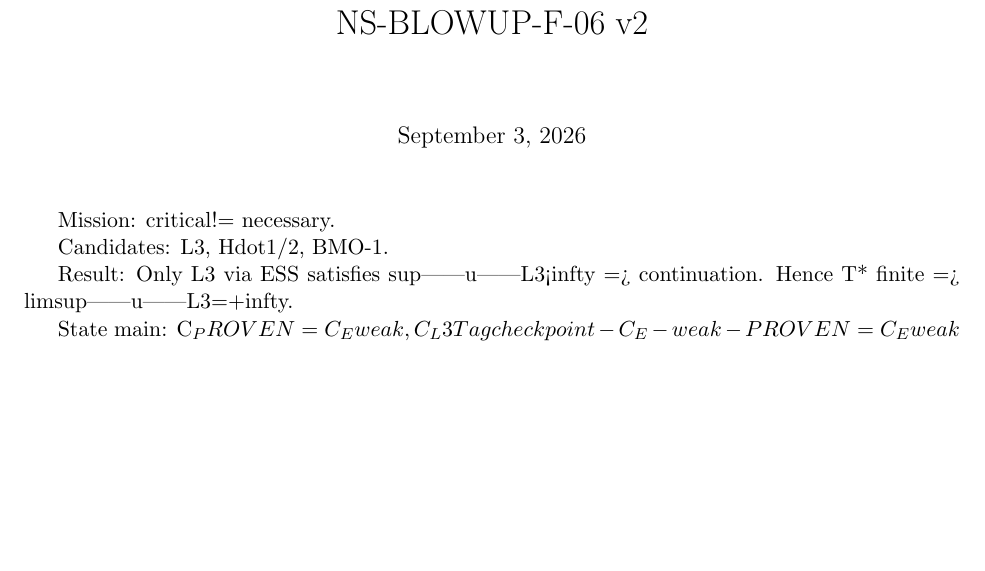
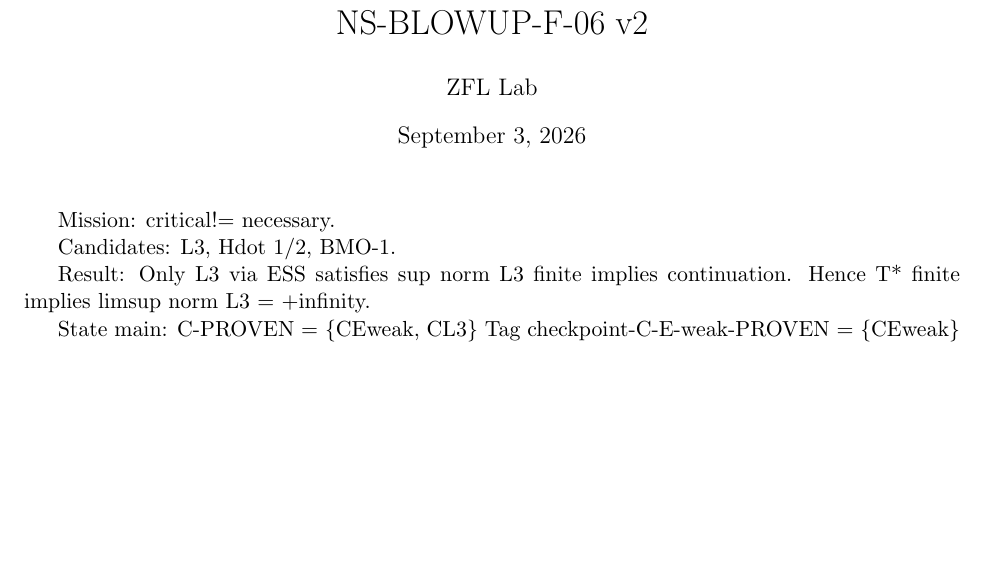
Before and after one commit to iridiananguamea9-cloud/G7, a LaTeX document (NS-BLOWUP-NECESSARY/F-critical/NS-BLOWUP-F-06.tex): part of the page, cut so that both start at the same text. Compiled offline with pdfLaTeX.

Commit message:
F-06 v2 fixed: no underscore LaTeX

```diff
--- a/NS-BLOWUP-NECESSARY/F-critical/NS-BLOWUP-F-06.tex
+++ b/NS-BLOWUP-NECESSARY/F-critical/NS-BLOWUP-F-06.tex
@@ -2,15 +2,16 @@
 \usepackage{amsmath,amssymb}
 \usepackage[margin=1in]{geometry}
 \title{NS-BLOWUP-F-06 v2}
+\author{ZFL Lab}
 \begin{document}
 \maketitle
 Mission: critical!= necessary.
 
-Candidates: L3, Hdot1/2, BMO-1.
+Candidates: L3, Hdot 1/2, BMO-1.
 
-Result: Only L3 via ESS satisfies sup||u||L3<infty => continuation.
-Hence T* finite => limsup||u||L3=+infty.
+Result: Only L3 via ESS satisfies sup norm L3 finite implies continuation.
+Hence T* finite implies limsup norm L3 = +infinity.
 
-State main: C_PROVEN={C_Eweak, C_L3}
-Tag checkpoint-C_E-weak-PROVEN={C_Eweak}
+State main: C-PROVEN = \{CEweak, CL3\}
+Tag checkpoint-C-E-weak-PROVEN = \{CEweak\}
 \end{document}
```
Also changed, not shown: NS-BLOWUP-NECESSARY/F-critical/NS-BLOWUP-F-06-LEMMA-L3.tex (+6 -5 lines), NS-BLOWUP-NECESSARY/F-critical/NS-BLOWUP-F-06-LEMMA-L3.pdf, NS-BLOWUP-NECESSARY/F-critical/NS-BLOWUP-F-06.pdf.
